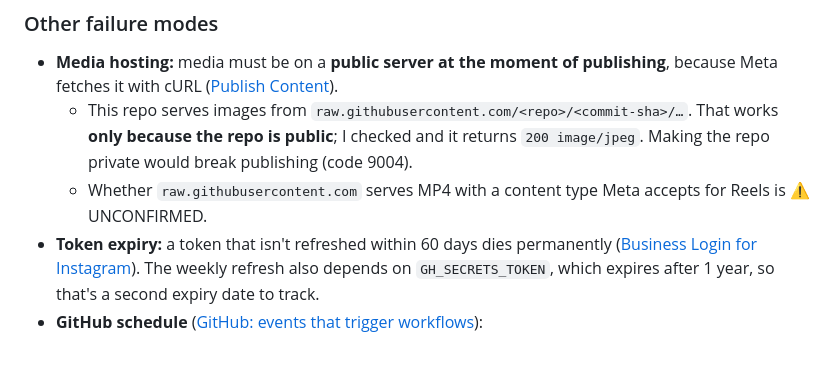
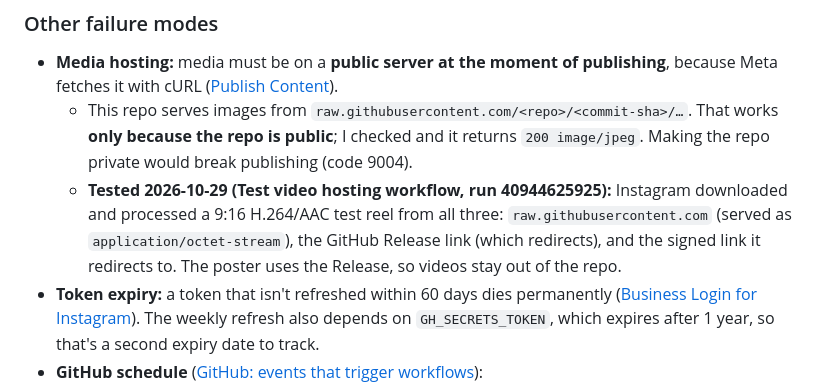
Before and after one commit to hefterandco/mhg-instagram, a Markdown page: docs/RESEARCH.md, the part around the change. Drawn GitHub-style; blank space fills up the shorter version.

Commit message:
Research: GitHub raw and Release hosting both work for Reels (tested)
Co-Authored-By: Claude Opus 5.5 <noreply@anthropic.com>

```diff
--- a/docs/RESEARCH.md
+++ b/docs/RESEARCH.md
@@ -178,7 +178,7 @@ From [Instagram Error Codes](https://developers.facebook.com/documentation/insta
 ### Other failure modes
 - **Media hosting:** media must be on a **public server at the moment of publishing**, because Meta fetches it with cURL ([Publish Content](https://developers.facebook.com/docs/instagram-platform/content-publishing)).
   - This repo serves images from `raw.githubusercontent.com/<repo>/<commit-sha>/…`. That works **only because the repo is public**; I checked and it returns `200 image/jpeg`. Making the repo private would break publishing (code 9004).
-  - Whether `raw.githubusercontent.com` serves MP4 with a content type Meta accepts for Reels is ⚠️ UNCONFIRMED.
+  - **Tested 2026-10-29 (Test video hosting workflow, run 40944625925):** Instagram downloaded and processed a 9:16 H.264/AAC test reel from all three: `raw.githubusercontent.com` (served as `application/octet-stream`), the GitHub Release link (which redirects), and the signed link it redirects to. The poster uses the Release, so videos stay out of the repo.
 - **Token expiry:** a token that isn't refreshed within 60 days dies permanently ([Business Login for Instagram](https://developers.facebook.com/docs/instagram-platform/instagram-api-with-instagram-login/business-login)). The weekly refresh also depends on `GH_SECRETS_TOKEN`, which expires after 1 year, so that's a second expiry date to track.
 - **GitHub schedule** ([GitHub: events that trigger workflows](https://docs.github.com/en/actions/reference/workflows-and-actions/events-that-trigger-workflows)):
   - Scheduled runs "can be delayed during periods of high loads", and the start of each hour is busiest.
```
